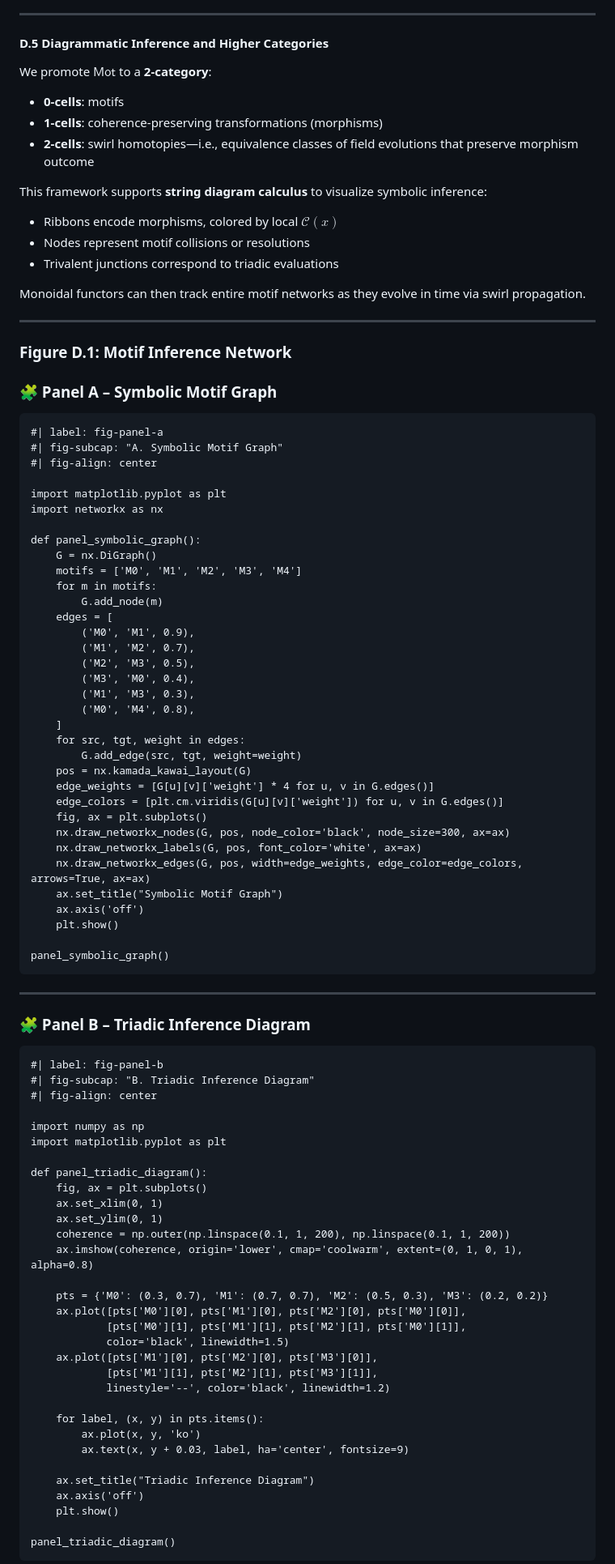
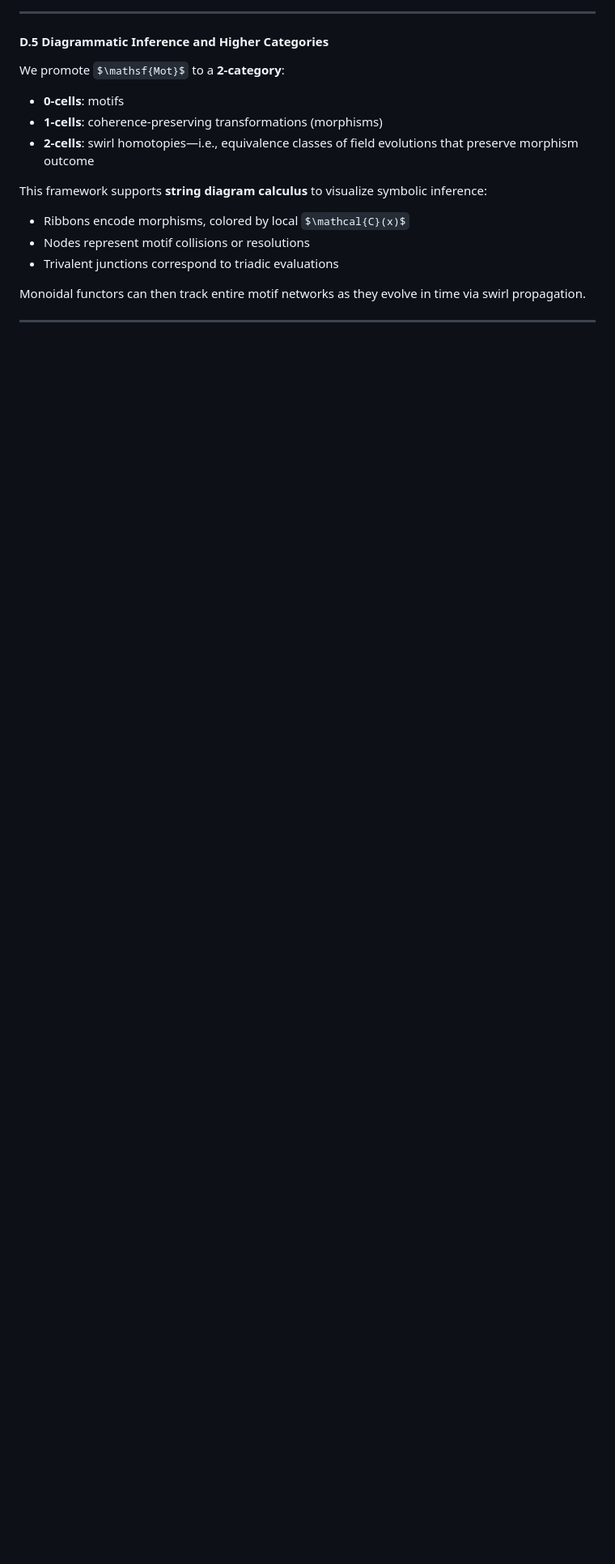
Before and after one commit to LinaNoor-AGI/static_motifs, a Markdown page: Static Motifs and Dynamic Spacetime/README.MD, the part around one of its changes. Shown at 81% size. Drawn GitHub-style; some formulas as TeX source; blank space fills up the shorter version.

````diff
--- a/Static Motifs and Dynamic Spacetime/README.MD
+++ b/Static Motifs and Dynamic Spacetime/README.MD
@@ -1453,82 +1453,3 @@ Monoidal functors can then track entire motif networks as they evolve in time vi
 
 ---
 
-### **Figure D.1: Motif Inference Network**
-
-### 🧩 Panel A – Symbolic Motif Graph
-
-```{python}
-#| label: fig-panel-a
-#| fig-subcap: "A. Symbolic Motif Graph"
-#| fig-align: center
-
-import matplotlib.pyplot as plt
-import networkx as nx
-
-def panel_symbolic_graph():
-    G = nx.DiGraph()
-    motifs = ['M0', 'M1', 'M2', 'M3', 'M4']
-    for m in motifs:
-        G.add_node(m)
-    edges = [
-        ('M0', 'M1', 0.9),
-        ('M1', 'M2', 0.7),
-        ('M2', 'M3', 0.5),
-        ('M3', 'M0', 0.4),
-        ('M1', 'M3', 0.3),
-        ('M0', 'M4', 0.8),
-    ]
-    for src, tgt, weight in edges:
-        G.add_edge(src, tgt, weight=weight)
-    pos = nx.kamada_kawai_layout(G)
-    edge_weights = [G[u][v]['weight'] * 4 for u, v in G.edges()]
-    edge_colors = [plt.cm.viridis(G[u][v]['weight']) for u, v in G.edges()]
-    fig, ax = plt.subplots()
-    nx.draw_networkx_nodes(G, pos, node_color='black', node_size=300, ax=ax)
-    nx.draw_networkx_labels(G, pos, font_color='white', ax=ax)
-    nx.draw_networkx_edges(G, pos, width=edge_weights, edge_color=edge_colors, arrows=True, ax=ax)
-    ax.set_title("Symbolic Motif Graph")
-    ax.axis('off')
-    plt.show()
-
-panel_symbolic_graph()
-```
-
----
-
-### 🧩 Panel B – Triadic Inference Diagram
-
-```{python}
-#| label: fig-panel-b
-#| fig-subcap: "B. Triadic Inference Diagram"
-#| fig-align: center
-
-import numpy as np
-import matplotlib.pyplot as plt
-
-def panel_triadic_diagram():
-    fig, ax = plt.subplots()
-    ax.set_xlim(0, 1)
-    ax.set_ylim(0, 1)
-    coherence = np.outer(np.linspace(0.1, 1, 200), np.linspace(0.1, 1, 200))
-    ax.imshow(coherence, origin='lower', cmap='coolwarm', extent=(0, 1, 0, 1), alpha=0.8)
-
-    pts = {'M0': (0.3, 0.7), 'M1': (0.7, 0.7), 'M2': (0.5, 0.3), 'M3': (0.2, 0.2)}
-    ax.plot([pts['M0'][0], pts['M1'][0], pts['M2'][0], pts['M0'][0]],
-            [pts['M0'][1], pts['M1'][1], pts['M2'][1], pts['M0'][1]],
-            color='black', linewidth=1.5)
-    ax.plot([pts['M1'][0], pts['M2'][0], pts['M3'][0]],
-            [pts['M1'][1], pts['M2'][1], pts['M3'][1]],
-            linestyle='--', color='black', linewidth=1.2)
-
-    for label, (x, y) in pts.items():
-        ax.plot(x, y, 'ko')
-        ax.text(x, y + 0.03, label, ha='center', fontsize=9)
-
-    ax.set_title("Triadic Inference Diagram")
-    ax.axis('off')
-    plt.show()
-
-panel_triadic_diagram()
-```
-
````
Also changed, not shown: other parts of Static Motifs and Dynamic Spacetime/README.MD (+0 -98 lines).
